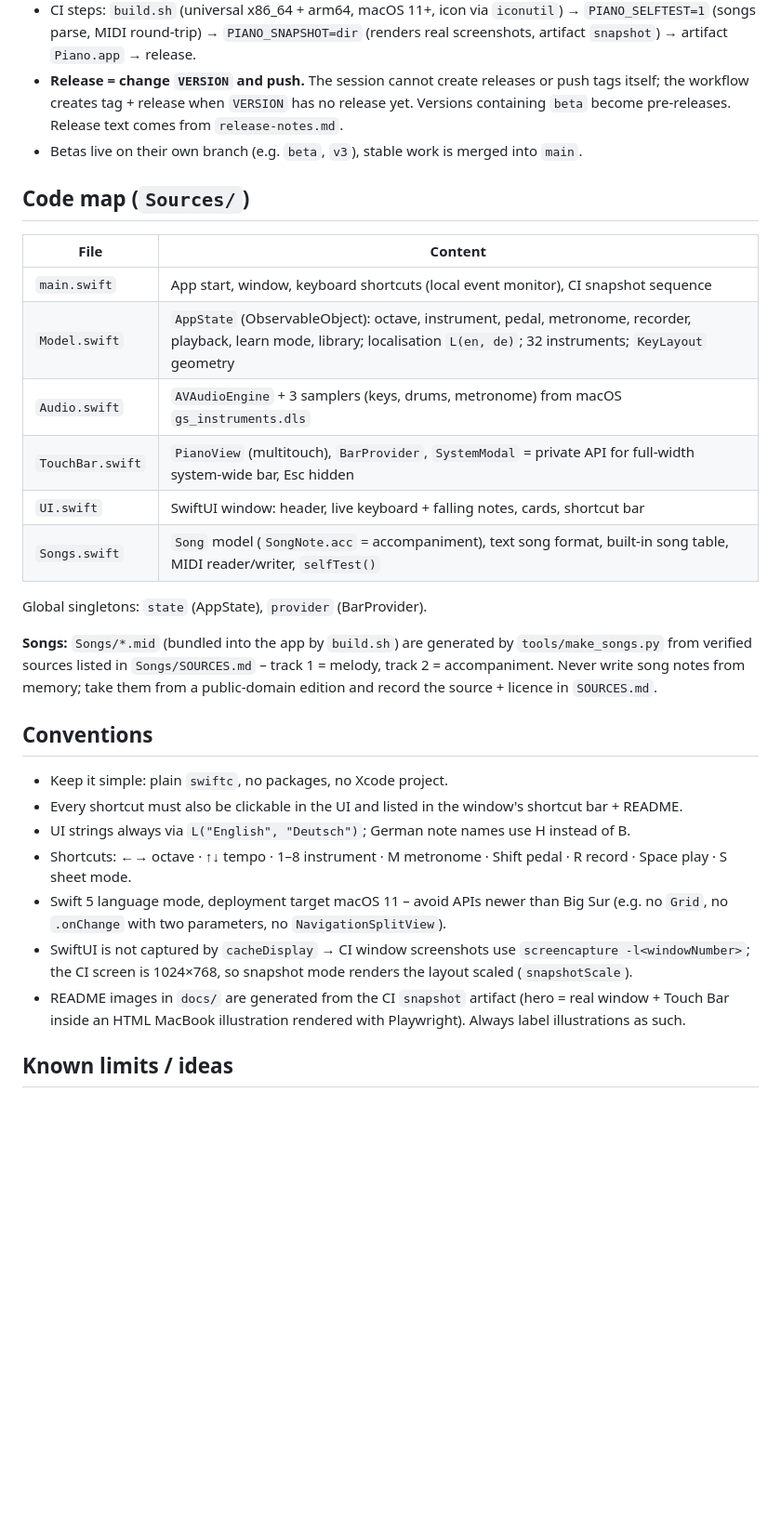
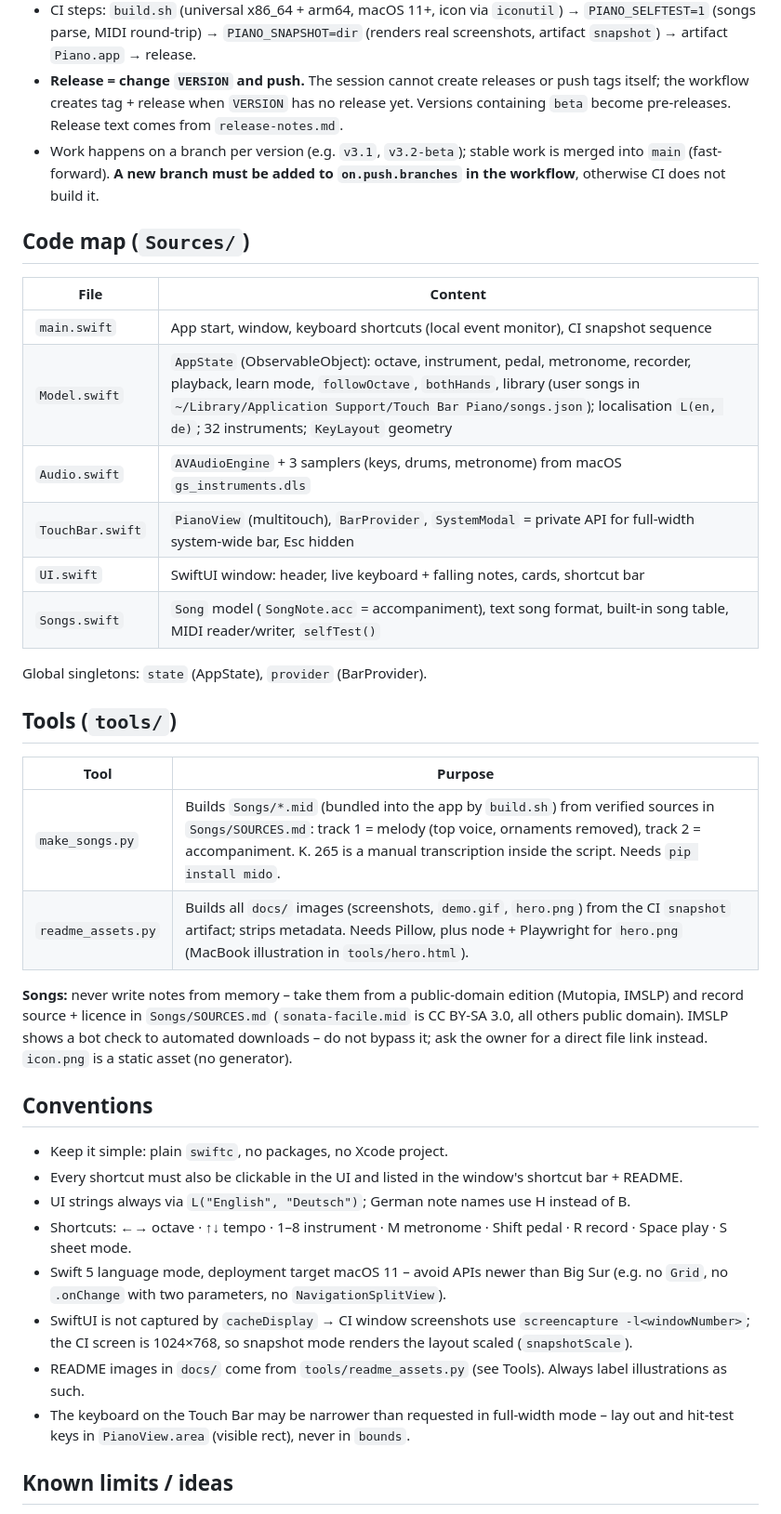
Before and after one commit to maylaender/touchbar-piano, a Markdown page: CLAUDE.md, the part around one of its changes. Shown at 93% size. Rendered like a GitHub page; blank space fills up the shorter version.

Commit message:
Update CLAUDE.md (status, branches, tools); add README image tools
Co-Authored-By: Claude Opus 5.5 <noreply@anthropic.com>
Claude-Session: https://claude.ai/code/session_01Sk4P59ezPqq8GNnCPdJYPL

```diff
--- a/CLAUDE.md
+++ b/CLAUDE.md
@@ -29,13 +37,14 @@ The repo is public. **No personal data, credentials or keys – ever, in any com
 - **Release = change `VERSION` and push.** The session cannot create releases or push tags itself;
   the workflow creates tag + release when `VERSION` has no release yet. Versions containing `beta` become
   pre-releases. Release text comes from `release-notes.md`.
-- Betas live on their own branch (e.g. `beta`, `v3`), stable work is merged into `main`.
+- Work happens on a branch per version (e.g. `v3.1`, `v3.2-beta`); stable work is merged into `main` (fast-forward).
+  **A new branch must be added to `on.push.branches` in the workflow**, otherwise CI does not build it.
 
 ## Code map (`Sources/`)
 | File | Content |
 |---|---|
 | `main.swift` | App start, window, keyboard shortcuts (local event monitor), CI snapshot sequence |
-| `Model.swift` | `AppState` (ObservableObject): octave, instrument, pedal, metronome, recorder, playback, learn mode, library; localisation `L(en, de)`; 32 instruments; `KeyLayout` geometry |
+| `Model.swift` | `AppState` (ObservableObject): octave, instrument, pedal, metronome, recorder, playback, learn mode, `followOctave`, `bothHands`, library (user songs in `~/Library/Application Support/Touch Bar Piano/songs.json`); localisation `L(en, de)`; 32 instruments; `KeyLayout` geometry |
 | `Audio.swift` | `AVAudioEngine` + 3 samplers (keys, drums, metronome) from macOS `gs_instruments.dls` |
 | `TouchBar.swift` | `PianoView` (multitouch), `BarProvider`, `SystemModal` = private API for full-width system-wide bar, Esc hidden |
 | `UI.swift` | SwiftUI window: header, live keyboard + falling notes, cards, shortcut bar |
@@ -43,9 +52,16 @@ The repo is public. **No personal data, credentials or keys – ever, in any com
 
 Global singletons: `state` (AppState), `provider` (BarProvider).
 
-**Songs:** `Songs/*.mid` (bundled into the app by `build.sh`) are generated by `tools/make_songs.py` from verified
-sources listed in `Songs/SOURCES.md` – track 1 = melody, track 2 = accompaniment. Never write song notes from memory;
-take them from a public-domain edition and record the source + licence in `SOURCES.md`.
+## Tools (`tools/`)
+| Tool | Purpose |
+|---|---|
+| `make_songs.py` | Builds `Songs/*.mid` (bundled into the app by `build.sh`) from verified sources in `Songs/SOURCES.md`: track 1 = melody (top voice, ornaments removed), track 2 = accompaniment. K. 265 is a manual transcription inside the script. Needs `pip install mido`. |
+| `readme_assets.py` | Builds all `docs/` images (screenshots, `demo.gif`, `hero.png`) from the CI `snapshot` artifact; strips metadata. Needs Pillow, plus node + Playwright for `hero.png` (MacBook illustration in `tools/hero.html`). |
+
+**Songs:** never write notes from memory – take them from a public-domain edition (Mutopia, IMSLP) and record
+source + licence in `Songs/SOURCES.md` (`sonata-facile.mid` is CC BY-SA 3.0, all others public domain).
+IMSLP shows a bot check to automated downloads – do not bypass it; ask the owner for a direct file link instead.
+`icon.png` is a static asset (no generator).
 
 ## Conventions
 - Keep it simple: plain `swiftc`, no packages, no Xcode project.
@@ -56,8 +72,9 @@ take them from a public-domain edition and record the source + licence in `SOURC
   (e.g. no `Grid`, no `.onChange` with two parameters, no `NavigationSplitView`).
 - SwiftUI is not captured by `cacheDisplay` → CI window screenshots use `screencapture -l<windowNumber>`;
   the CI screen is 1024×768, so snapshot mode renders the layout scaled (`snapshotScale`).
-- README images in `docs/` are generated from the CI `snapshot` artifact (hero = real window + Touch Bar
-  inside an HTML MacBook illustration rendered with Playwright). Always label illustrations as such.
+- README images in `docs/` come from `tools/readme_assets.py` (see Tools). Always label illustrations as such.
+- The keyboard on the Touch Bar may be narrower than requested in full-width mode – lay out and hit-test keys in
+  `PianoView.area` (visible rect), never in `bounds`.
 
 ## Known limits / ideas
 - Not verifiable in CI: touch input, audio, pedal, drum sounds (no Touch Bar, no audio device).
```
Also changed, not shown: other parts of CLAUDE.md (+8 -0 lines), docs/hero.png, 2 other files.
